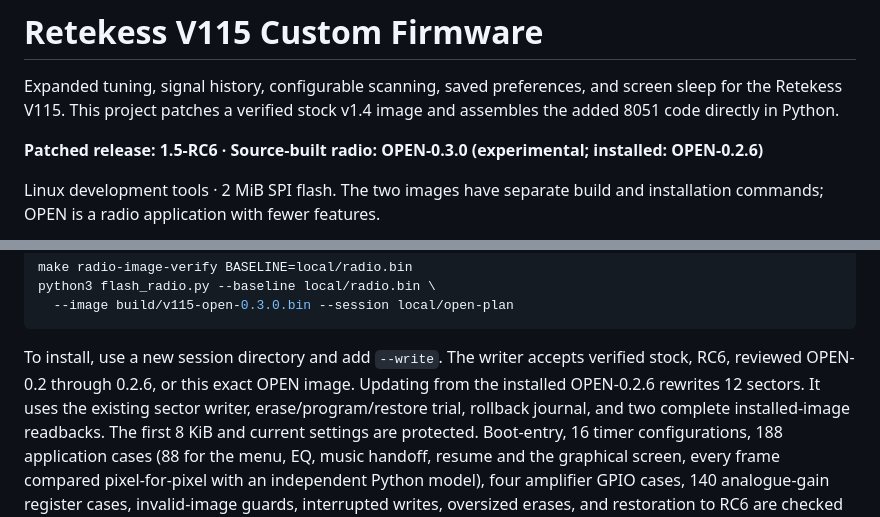
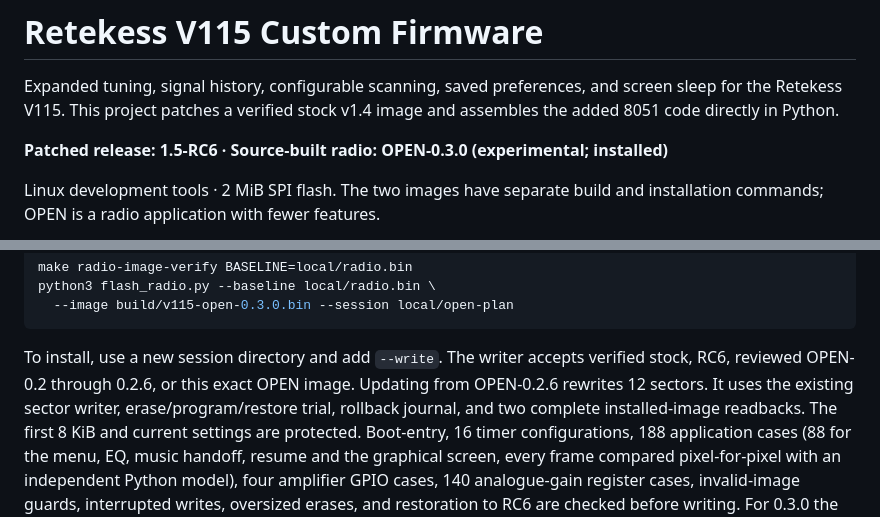
Before and after one commit to vlatkokaplan/retekess-v115, a Markdown page: README.md, 2 parts joined by grey strips. GitHub-like rendering.

```diff
--- a/README.md
+++ b/README.md
@@ -4,7 +4,7 @@ Expanded tuning, signal history, configurable scanning, saved preferences, and
 screen sleep for the Retekess V115. This project patches a verified stock v1.4 image and
 assembles the added 8051 code directly in Python.
 
-**Patched release: 1.5-RC6 · Source-built radio: OPEN-0.3.0 (experimental; installed: OPEN-0.2.6)**
+**Patched release: 1.5-RC6 · Source-built radio: OPEN-0.3.0 (experimental; installed)**
 
 Linux development tools · 2 MiB SPI flash. The two images have separate build
 and installation commands; OPEN is a radio application with fewer features.
@@ -167,7 +172,7 @@ python3 flash_radio.py --baseline local/radio.bin \
 
 To install, use a new session directory and add `--write`. The writer accepts
 verified stock, RC6, reviewed OPEN-0.2 through 0.2.6, or this exact OPEN
-image. Updating from the installed OPEN-0.2.6 rewrites 12 sectors. It uses the existing sector writer, erase/program/restore trial,
+image. Updating from OPEN-0.2.6 rewrites 12 sectors. It uses the existing sector writer, erase/program/restore trial,
 rollback journal, and two complete installed-image readbacks. The first 8 KiB
 and current settings are protected.
 Boot-entry, 16 timer configurations, 188 application cases (88 for the menu,
```
Also changed, not shown: other parts of README.md (+12 -7 lines), assets/open-0.3.0-screens.png (added), 1 other file.
